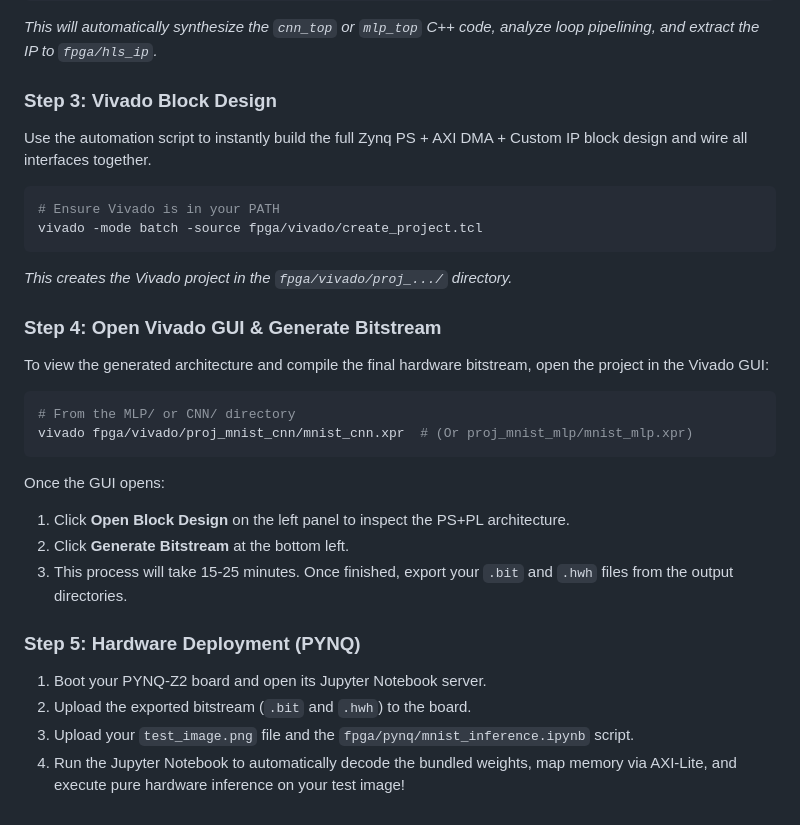
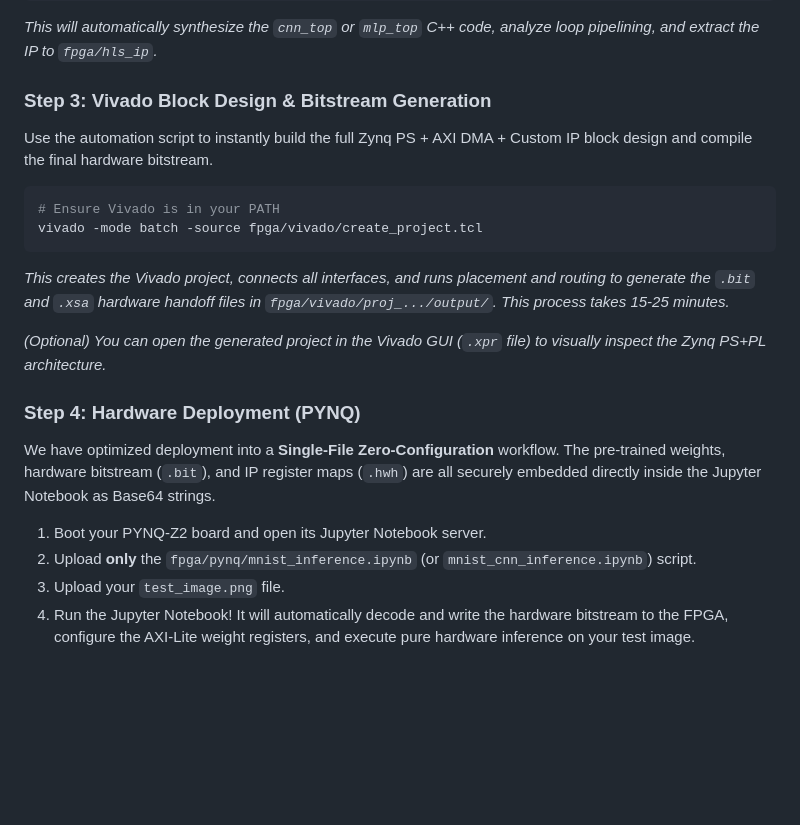
Before and after one commit to reshiram112/FGPA-Based-Hardware-Accelerator, a Markdown page: README.md, the part around the change. GitHub-like rendering; blank space fills up the shorter version.

Commit message:
Update README for single-file deployment workflow

````diff
--- a/README.md
+++ b/README.md
@@ -65,27 +65,20 @@ vitis-run.bat --mode hls --tcl fpga/hls/run_hls.tcl
 ```
 *This will automatically synthesize the `cnn_top` or `mlp_top` C++ code, analyze loop pipelining, and extract the IP to `fpga/hls_ip`.*
 
-### Step 3: Vivado Block Design
-Use the automation script to instantly build the full Zynq PS + AXI DMA + Custom IP block design and wire all interfaces together.
+### Step 3: Vivado Block Design & Bitstream Generation
+Use the automation script to instantly build the full Zynq PS + AXI DMA + Custom IP block design and compile the final hardware bitstream.
 ```bash
 # Ensure Vivado is in your PATH
 vivado -mode batch -source fpga/vivado/create_project.tcl
 ```
-*This creates the Vivado project in the `fpga/vivado/proj_.../` directory.*
+*This creates the Vivado project, connects all interfaces, and runs placement and routing to generate the `.bit` and `.xsa` hardware handoff files in `fpga/vivado/proj_.../output/`. This process takes 15-25 minutes.*
 
-### Step 4: Open Vivado GUI & Generate Bitstream
-To view the generated architecture and compile the final hardware bitstream, open the project in the Vivado GUI:
-```bash
-# From the MLP/ or CNN/ directory
-vivado fpga/vivado/proj_mnist_cnn/mnist_cnn.xpr  # (Or proj_mnist_mlp/mnist_mlp.xpr)
-```
-Once the GUI opens:
-1. Click **Open Block Design** on the left panel to inspect the PS+PL architecture.
-2. Click **Generate Bitstream** at the bottom left.
-3. This process will take 15-25 minutes. Once finished, export your `.bit` and `.hwh` files from the output directories.
+*(Optional) You can open the generated project in the Vivado GUI (`.xpr` file) to visually inspect the Zynq PS+PL architecture.*
 
-### Step 5: Hardware Deployment (PYNQ)
+### Step 4: Hardware Deployment (PYNQ)
+We have optimized deployment into a **Single-File Zero-Configuration** workflow. The pre-trained weights, hardware bitstream (`.bit`), and IP register maps (`.hwh`) are all securely embedded directly inside the Jupyter Notebook as Base64 strings.
+
 1. Boot your PYNQ-Z2 board and open its Jupyter Notebook server.
-2. Upload the exported bitstream (`.bit` and `.hwh`) to the board.
-3. Upload your `test_image.png` file and the `fpga/pynq/mnist_inference.ipynb` script.
-4. Run the Jupyter Notebook to automatically decode the bundled weights, map memory via AXI-Lite, and execute pure hardware inference on your test image!
+2. Upload **only** the `fpga/pynq/mnist_inference.ipynb` (or `mnist_cnn_inference.ipynb`) script.
+3. Upload your `test_image.png` file.
+4. Run the Jupyter Notebook! It will automatically decode and write the hardware bitstream to the FPGA, configure the AXI-Lite weight registers, and execute pure hardware inference on your test image.
````
